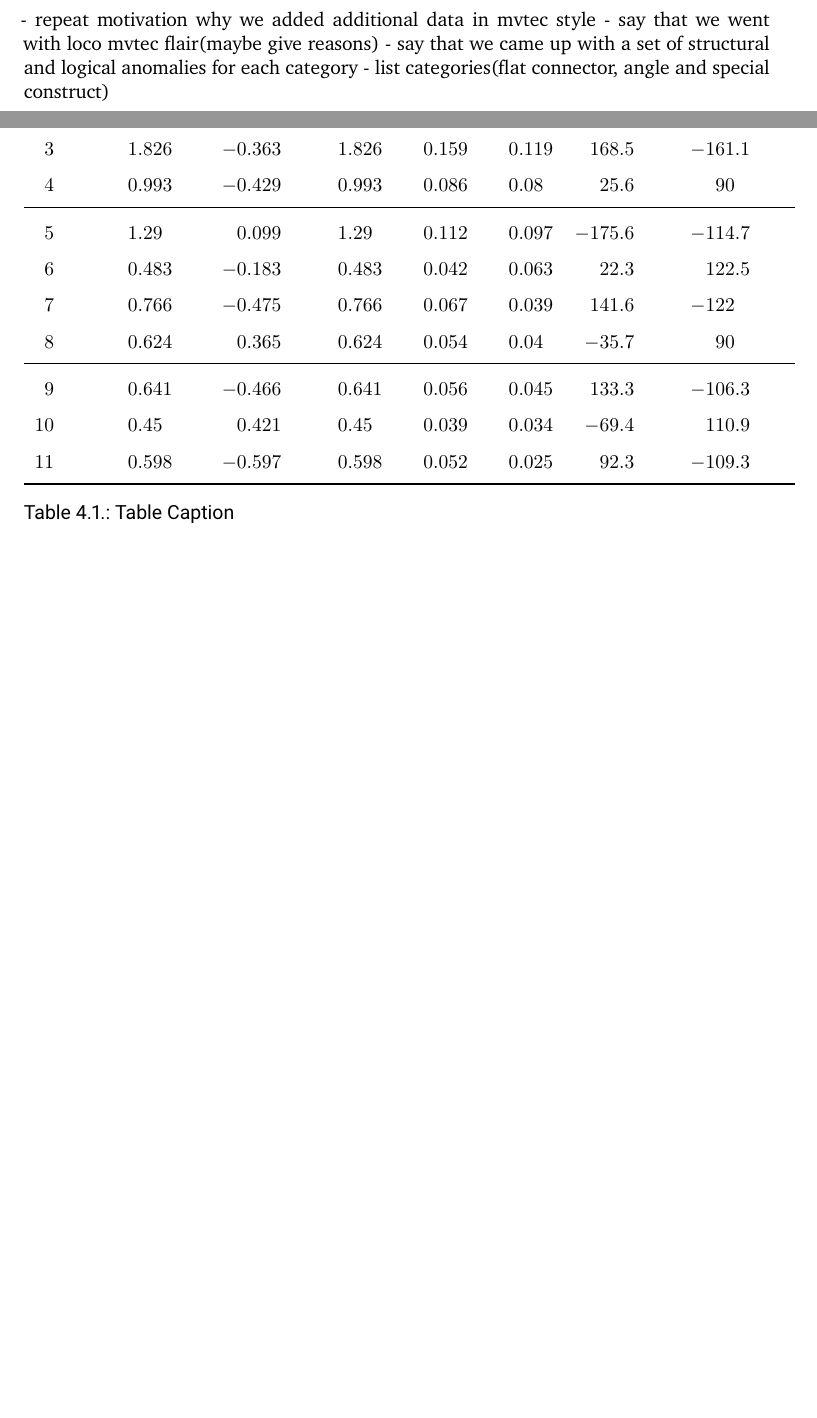
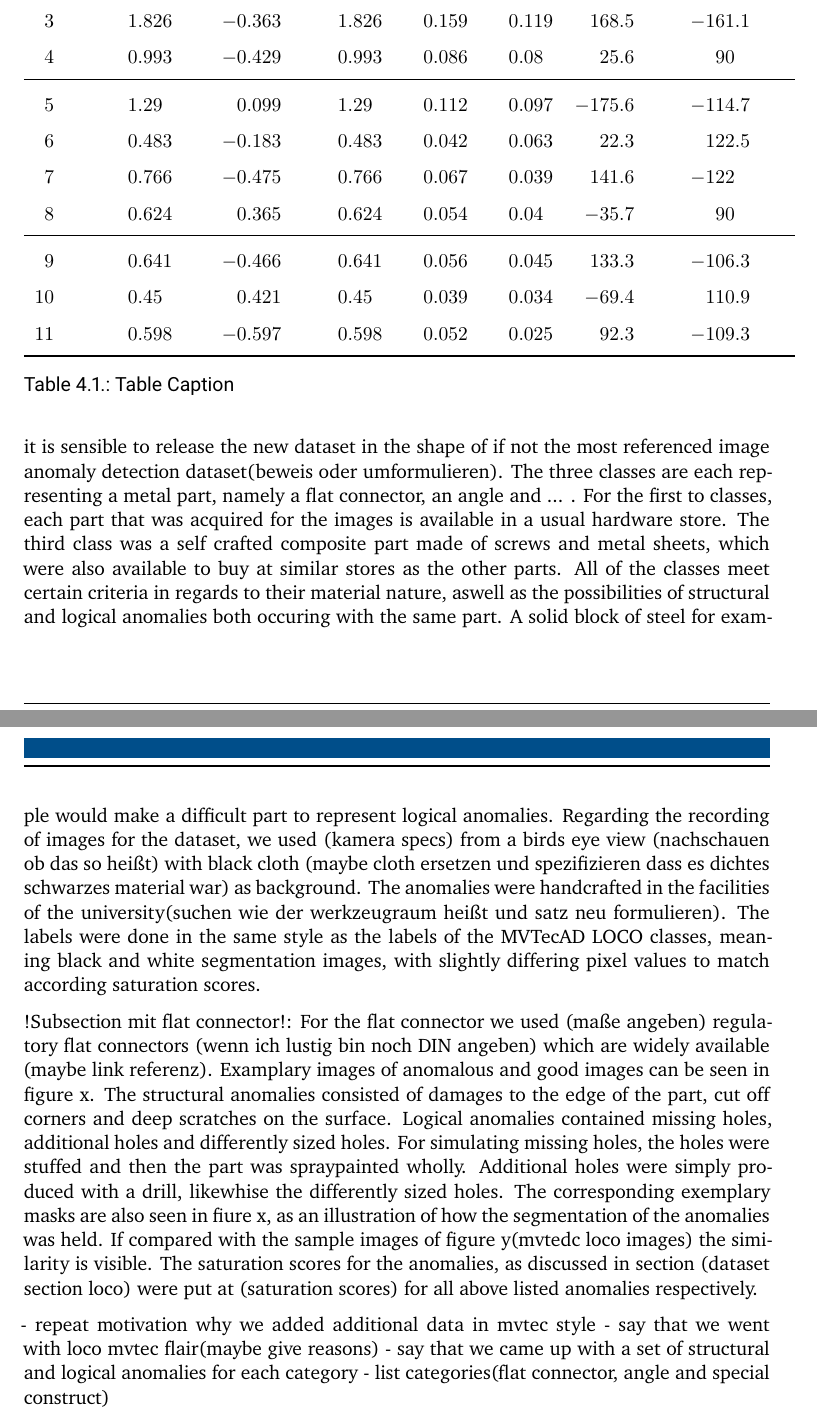
Before and after one commit to MarcSaghir/BachelorThesisLatex, a LaTeX thesis (thesis.tex, which reads content/4-method.tex): two parts of pages 21 and 22 of 28 before the commit and two parts of pages 22 and 23 of 29 after it, joined at a grey line, cut so that both start at the same text, the shorter picture padded with empty space. Compiled offline with XeLaTeX.

Commit message:
text for own dataset

```diff
--- a/content/4-method.tex
+++ b/content/4-method.tex
@@ -8,3 +15,22 @@ This is an table:
+and research of different new IAD approaches. Therefore it is sensible to release the new dataset in the shape of if not the most referenced image anomaly detection dataset(beweis oder umformulieren).
+The three classes are each representing a metal part, namely a flat connector, an angle and ... . For the first to classes, each part that was acquired for the images is available in a
+usual hardware store. The third class was a self crafted composite part made of screws and metal sheets, which were also available to buy at similar stores as the other parts. All of the classes
+meet certain criteria in regards to their material nature, aswell as the possibilities of structural and logical anomalies both occuring with the same part. A solid block of steel for example
+would make a difficult part to represent logical anomalies.
+Regarding the recording of images for the dataset, we used (kamera specs) from a birds eye view (nachschauen ob das so heißt) with black cloth (maybe cloth ersetzen und spezifizieren dass es
+dichtes schwarzes material war) as background. The anomalies were handcrafted in the facilities of the university(suchen wie der werkzeugraum heißt und satz neu formulieren). The labels
+were done in the same style as the labels of the MVTecAD LOCO classes, meaning black and white segmentation images, with slightly differing pixel values to match according saturation scores.
+
+!Subsection mit flat connector!:
+For the flat connector we used (maße angeben) regulatory flat connectors (wenn ich lustig bin noch DIN angeben) which are widely available (maybe link referenz).
+Examplary images of anomalous and good images can be seen in figure x. The structural anomalies consisted of damages to the edge of the part, cut off corners and deep scratches on the surface.
+Logical anomalies contained missing holes, additional holes and differently sized holes. For simulating missing holes, the holes were stuffed and then the part was spraypainted wholly.
+Additional holes were simply produced with a drill, likewhise the differently sized holes.
+The corresponding exemplary masks are also seen in fiure x, as an illustration of how the segmentation of the anomalies was held. If compared with the sample images of figure y(mvtedc loco images)
+the similarity is visible. The saturation scores for the anomalies, as discussed in section (dataset section loco) were put at (saturation scores) for all above listed anomalies respectively.
+
+
+
 - repeat motivation why we added additional data in mvtec style
 - say that we went with loco mvtec flair(maybe give reasons)
 - say that we came up with a set of structural and logical anomalies for each category
```
Also changed, not shown: .aux/thesis.pdf, content/4-method.tex (7 more changed lines), 6 other files.
